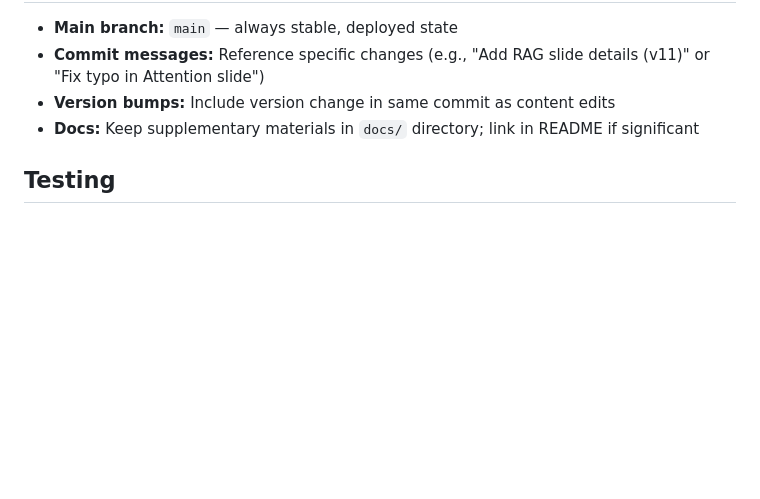
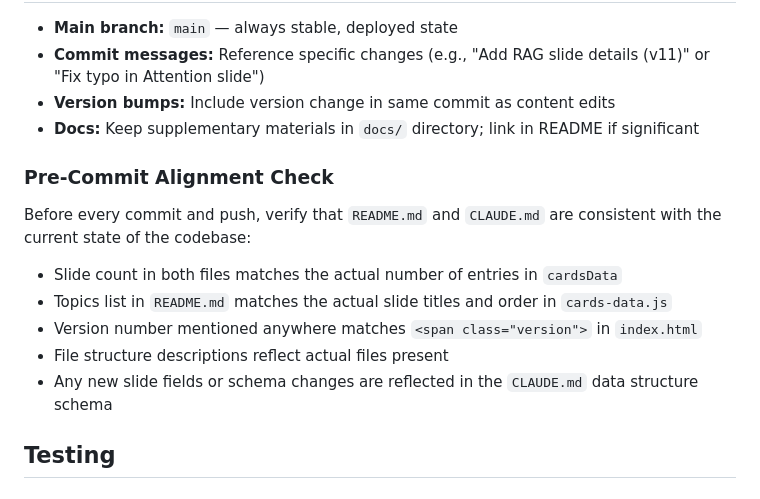
Before and after one commit to franklinparkllc/AI-model-basics, a Markdown page: CLAUDE.md, the part around the change. GitHub-like rendering; blank space fills up the shorter version.

Commit message:
Add pre-commit alignment check rule to CLAUDE.md

```diff
--- a/CLAUDE.md
+++ b/CLAUDE.md
@@ -108,6 +108,14 @@ This should be done in the same commit as the content change to keep the display
 - **Version bumps:** Include version change in same commit as content edits
 - **Docs:** Keep supplementary materials in `docs/` directory; link in README if significant
 
+### Pre-Commit Alignment Check
+Before every commit and push, verify that `README.md` and `CLAUDE.md` are consistent with the current state of the codebase:
+- Slide count in both files matches the actual number of entries in `cardsData`
+- Topics list in `README.md` matches the actual slide titles and order in `cards-data.js`
+- Version number mentioned anywhere matches `<span class="version">` in `index.html`
+- File structure descriptions reflect actual files present
+- Any new slide fields or schema changes are reflected in the `CLAUDE.md` data structure schema
+
 ## Testing
 
 ### Automated Tests
```
